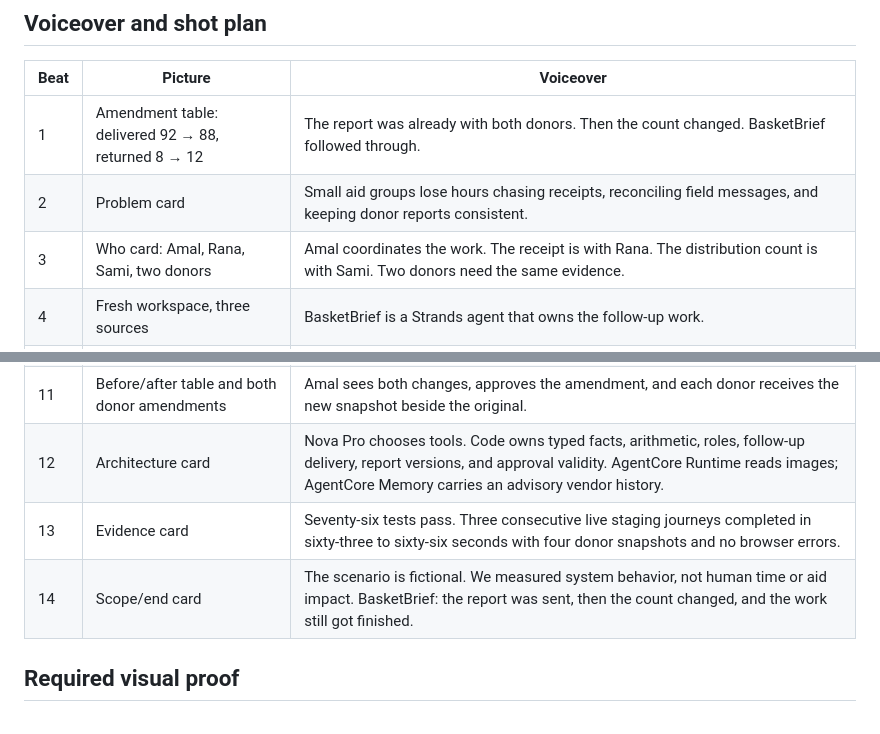
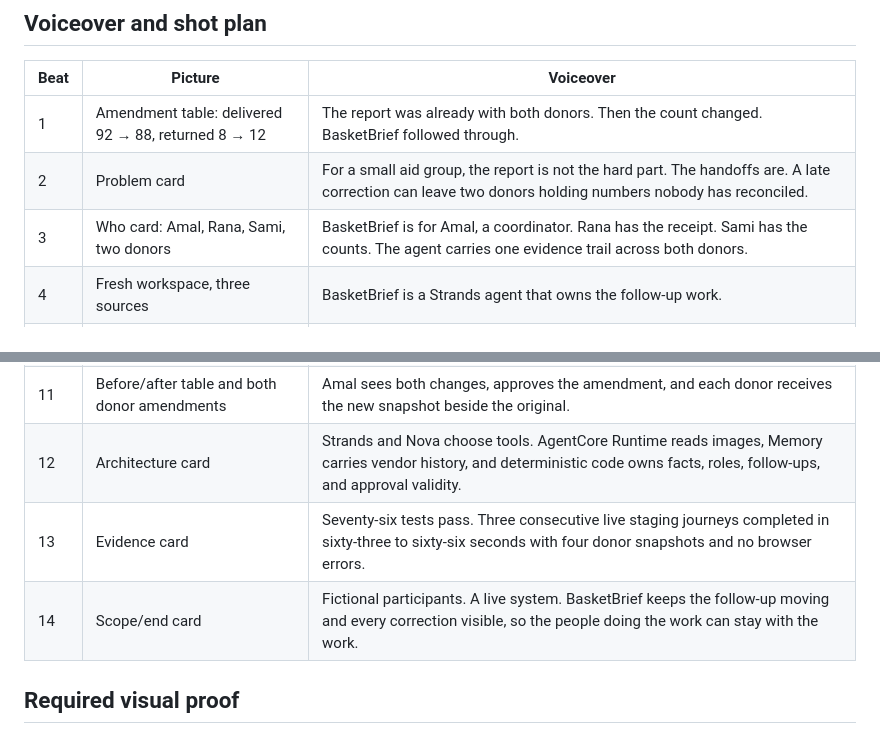
Before and after one commit to NexuChat/basketbrief, a Markdown page: docs/VIDEO.md, 2 parts joined by grey strips. Rendered like a GitHub page.

```diff
--- a/docs/VIDEO.md
+++ b/docs/VIDEO.md
@@ -15,8 +15,8 @@ Then explain the person and problem, show the receipt follow-up and first delive
 | Beat | Picture | Voiceover |
 |---|---|---|
 | 1 | Amendment table: delivered 92 → 88, returned 8 → 12 | The report was already with both donors. Then the count changed. BasketBrief followed through. |
-| 2 | Problem card | Small aid groups lose hours chasing receipts, reconciling field messages, and keeping donor reports consistent. |
-| 3 | Who card: Amal, Rana, Sami, two donors | Amal coordinates the work. The receipt is with Rana. The distribution count is with Sami. Two donors need the same evidence. |
+| 2 | Problem card | For a small aid group, the report is not the hard part. The handoffs are. A late correction can leave two donors holding numbers nobody has reconciled. |
+| 3 | Who card: Amal, Rana, Sami, two donors | BasketBrief is for Amal, a coordinator. Rana has the receipt. Sami has the counts. The agent carries one evidence trail across both donors. |
 | 4 | Fresh workspace, three sources | BasketBrief is a Strands agent that owns the follow-up work. |
 | 5 | Missing receipt question in Rana's inbox | It finds sixty dollars without a receipt and asks the person who can resolve it. One answer serves both reports. |
 | 6 | Receipt image and transcription | Nova Pro reads the synthetic receipt through AgentCore Runtime. The original image stays available for human review. |
@@ -25,9 +25,9 @@ Then explain the person and problem, show the receipt follow-up and first delive
 | 9 | Four-kit discrepancy and question to Sami | Four kits are now unaccounted for. That does not tell us how many households were affected, so BasketBrief asks Sami to check the records. |
 | 10 | Sami answers returned=12; issue closes | Sami confirms twelve returned. The figures reconcile without inventing impact. |
 | 11 | Before/after table and both donor amendments | Amal sees both changes, approves the amendment, and each donor receives the new snapshot beside the original. |
-| 12 | Architecture card | Nova Pro chooses tools. Code owns typed facts, arithmetic, roles, follow-up delivery, report versions, and approval validity. AgentCore Runtime reads images; AgentCore Memory carries an advisory vendor history. |
+| 12 | Architecture card | Strands and Nova choose tools. AgentCore Runtime reads images, Memory carries vendor history, and deterministic code owns facts, roles, follow-ups, and approval validity. |
 | 13 | Evidence card | Seventy-six tests pass. Three consecutive live staging journeys completed in sixty-three to sixty-six seconds with four donor snapshots and no browser errors. |
-| 14 | Scope/end card | The scenario is fictional. We measured system behavior, not human time or aid impact. BasketBrief: the report was sent, then the count changed, and the work still got finished. |
+| 14 | Scope/end card | Fictional participants. A live system. BasketBrief keeps the follow-up moving and every correction visible, so the people doing the work can stay with the work. |
 
 ## Required visual proof
 
```
Also changed, not shown: README.md (+2 -0 lines), docs/devpost-cover.png (added), 4 other files.
